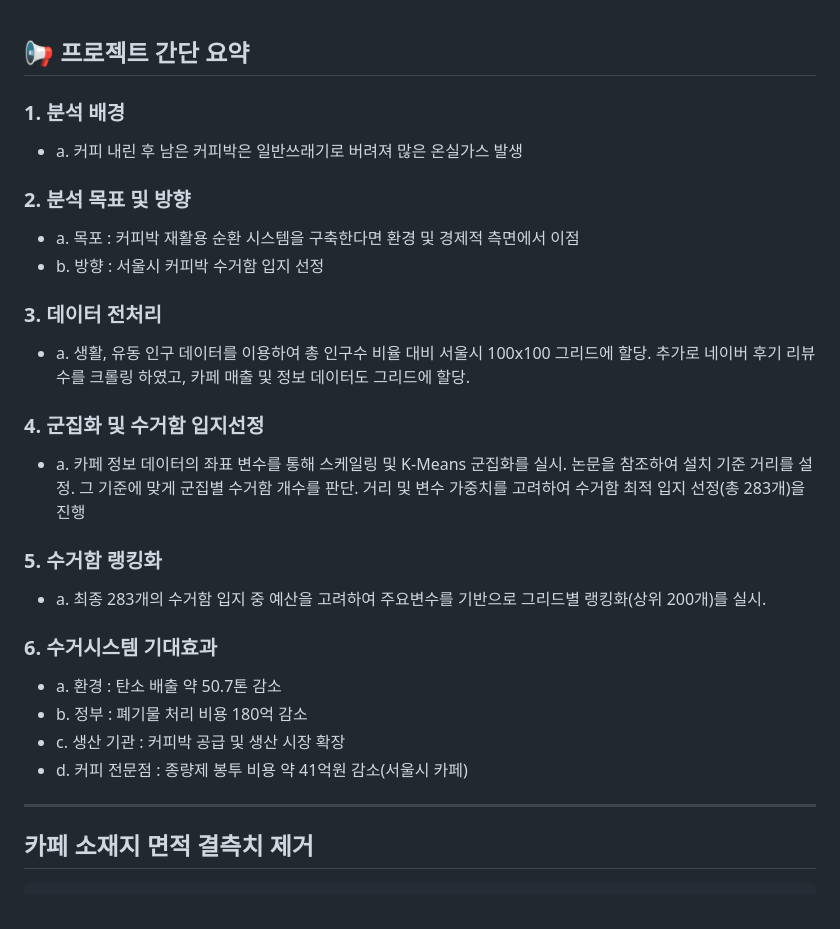
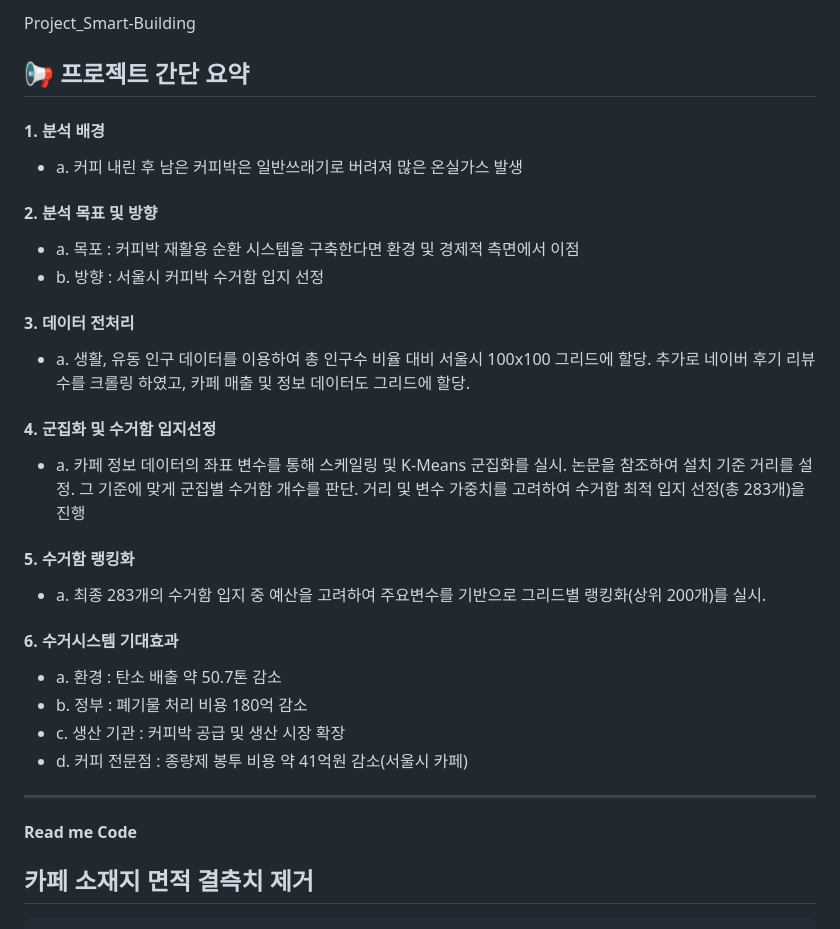
Before and after one commit to Lee-YunSup/Project_Coffee-Prince, a Markdown page: README.md, the part around the change. Drawn GitHub-style.

```diff
--- a/README.md
+++ b/README.md
@@ -1,17 +1,18 @@
+Project_Smart-Building
 ## 📢 **프로젝트 간단 요약**
 
-### 1. **분석 배경**
+#### 1. **분석 배경**
 * a. 커피 내린 후 남은 커피박은 일반쓰래기로 버려져 많은 온실가스 발생
-### 2. **분석 목표 및 방향**
+#### 2. **분석 목표 및 방향**
 * a. 목포 : 커피박 재활용 순환 시스템을 구축한다면 환경 및 경제적 측면에서 이점
 * b. 방향 : 서울시 커피박 수거함 입지 선정
-### 3. **데이터 전처리**
+#### 3. **데이터 전처리**
 * a. 생활, 유동 인구 데이터를 이용하여 총 인구수 비율 대비 서울시 100x100 그리드에 할당. 추가로 네이버 후기 리뷰 수를 크롤링 하였고, 카페 매출 및 정보 데이터도 그리드에 할당.
-### 4. **군집화 및 수거함 입지선정**
+#### 4. **군집화 및 수거함 입지선정**
 * a. 카페 정보 데이터의 좌표 변수를 통해 스케일링 및 K-Means 군집화를 실시. 논문을 참조하여 설치 기준 거리를 설정. 그 기준에 맞게 군집별 수거함 개수를 판단. 거리 및 변수 가중치를 고려하여 수거함 최적 입지 선정(총 283개)을 진행
-### 5. **수거함 랭킹화**
+#### 5. **수거함 랭킹화**
 * a. 최종 283개의 수거함 입지 중 예산을 고려하여 주요변수를 기반으로 그리드별 랭킹화(상위 200개)를 실시.
-### 6. **수거시스템 기대효과**
+#### 6. **수거시스템 기대효과**
 * a. 환경 : 탄소 배출 약 50.7톤 감소
 * b. 정부 : 폐기물 처리 비용 180억 감소
 * c. 생산 기관 : 커피박 공급 및 생산 시장 확장
@@ -24,7 +25,7 @@
 
 
 --------------------------------------------------------------------------------
-
+#### Read me Code
 
 
 
```
